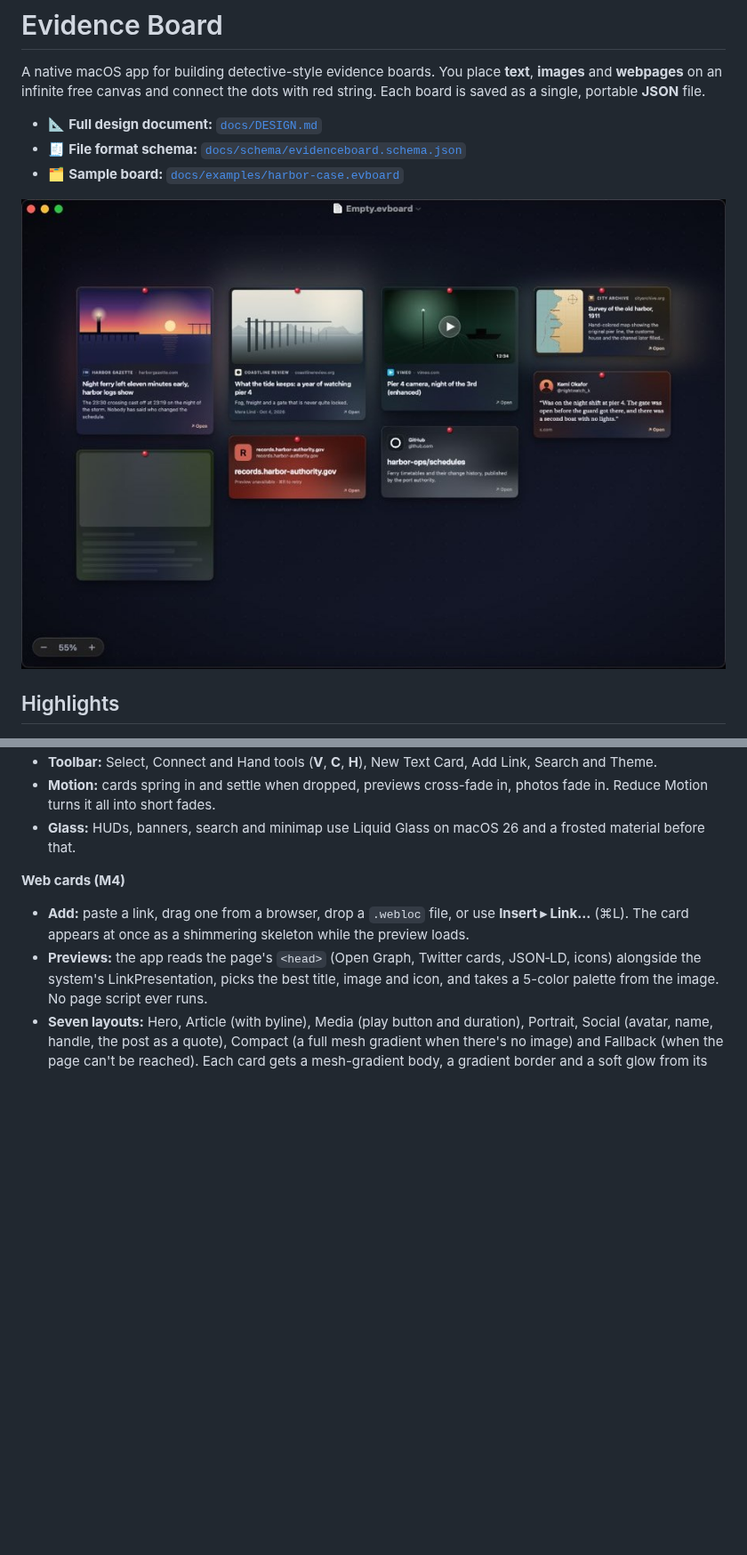
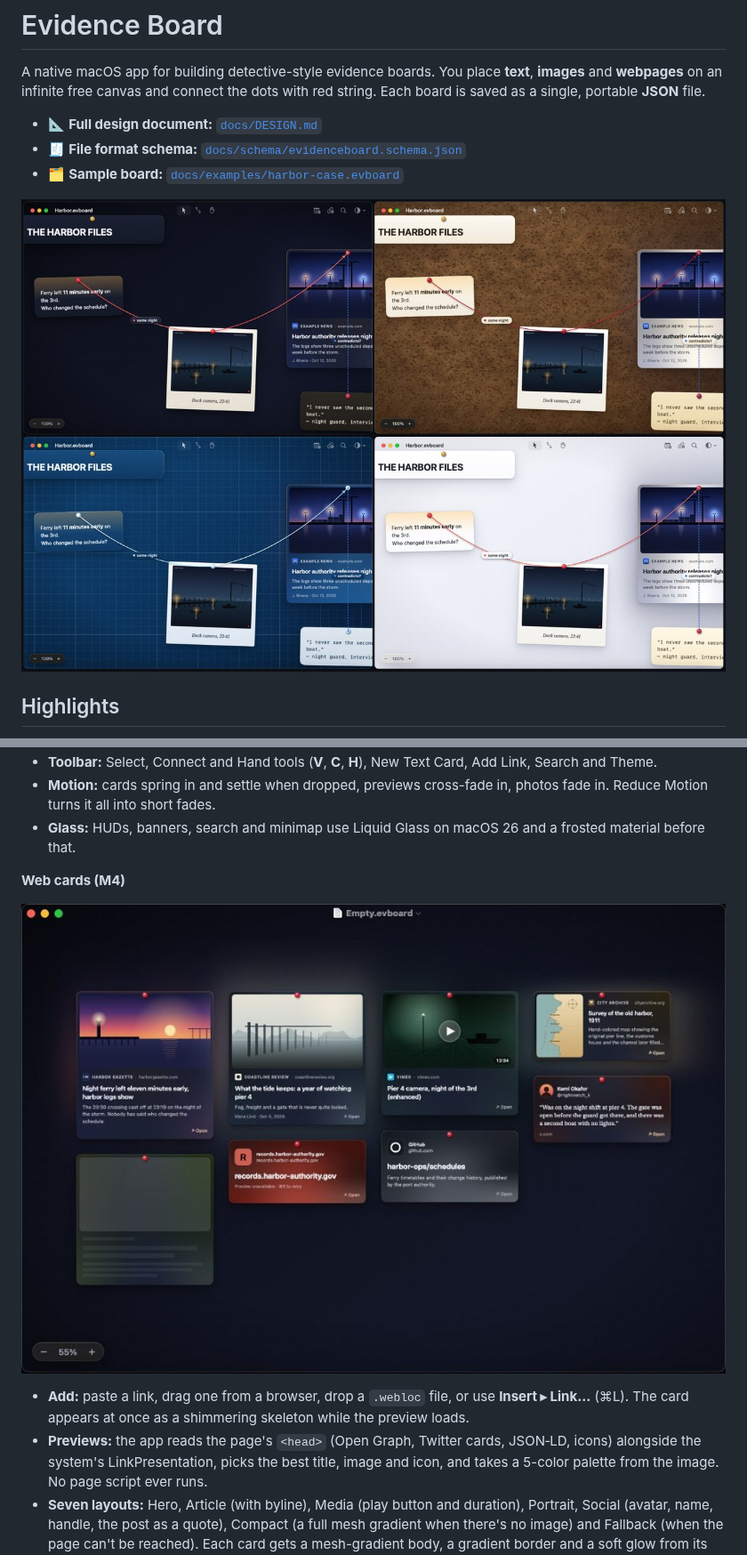
Before and after one commit to AZ9tumas/evidence-board, a Markdown page: README.md, 2 parts joined by grey strips. Shown at 89% size. Drawn GitHub-style; pictures changed too: docs/images/m5-themes.jpg (added); blank space fills up the shorter version.

Commit message:
README: the sample board in all four themes
Co-Authored-By: Claude Opus 5.5 <noreply@anthropic.com>
Claude-Session: https://claude.ai/code/session_01UDVksBsttwb2jAL9EmwfVF

```diff
--- a/README.md
+++ b/README.md
@@ -6,7 +6,7 @@ A native macOS app for building detective-style evidence boards. You place **tex
 - 🧾 **File format schema:** [`docs/schema/evidenceboard.schema.json`](docs/schema/evidenceboard.schema.json)
 - 🗂 **Sample board:** [`docs/examples/harbor-case.evboard`](docs/examples/harbor-case.evboard)
 
-![Web cards in the M4 build: hero, article, media, portrait, social, compact and fallback layouts, plus one still loading](docs/images/m4-web-cards.jpg)
+![The sample board in the four M5 themes: Noir, Cork, Blueprint and Daylight](docs/images/m5-themes.jpg)
 
 ## Highlights
 
@@ -68,6 +68,9 @@ Tools/                     Helper scripts
 - **Glass:** HUDs, banners, search and minimap use Liquid Glass on macOS 26 and a frosted material before that.
 
 **Web cards (M4)**
+
+![Every web card layout: hero, article, media, portrait, social, compact and fallback, plus one still loading](docs/images/m4-web-cards.jpg)
+
 - **Add:** paste a link, drag one from a browser, drop a `.webloc` file, or use **Insert ▸ Link…** (⌘L). The card appears at once as a shimmering skeleton while the preview loads.
 - **Previews:** the app reads the page's `<head>` (Open Graph, Twitter cards, JSON‑LD, icons) alongside the system's LinkPresentation, picks the best title, image and icon, and takes a 5-color palette from the image. No page script ever runs.
 - **Seven layouts:** Hero, Article (with byline), Media (play button and duration), Portrait, Social (avatar, name, handle, the post as a quote), Compact (a full mesh gradient when there's no image) and Fallback (when the page can't be reached). Each card gets a mesh-gradient body, a gradient border and a soft glow from its own palette.
```
